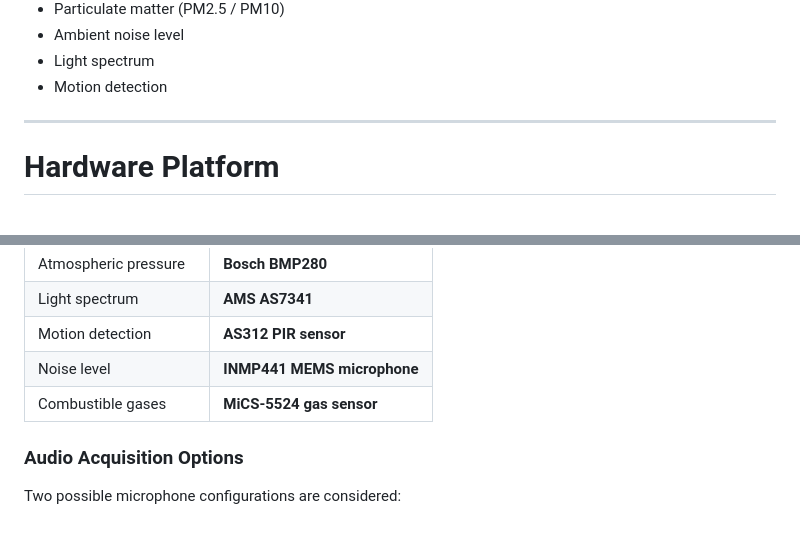
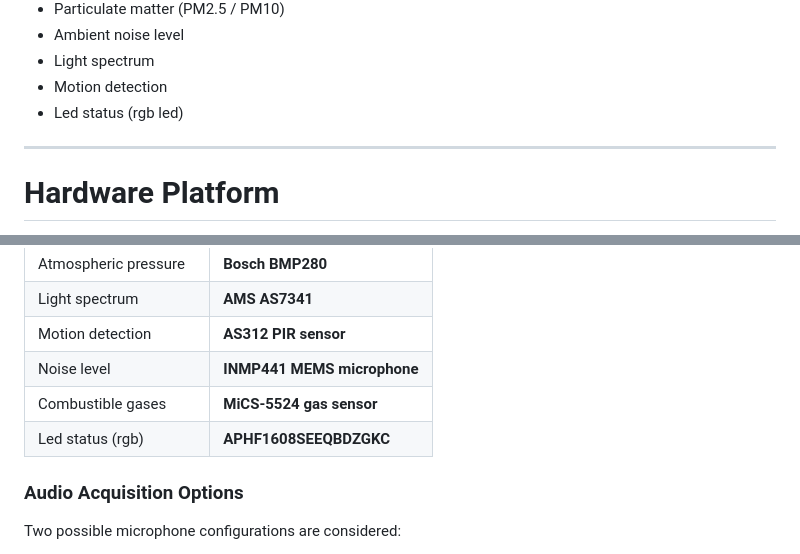
Before and after one commit to SimoPela/electrical_outlet_IOT, a Markdown page: README.md, 2 parts joined by grey strips. GitHub-like rendering.

Commit message:
[new] readme.md: added led rgb status

```diff
--- a/README.md
+++ b/README.md
@@ -30,6 +30,7 @@ The system aims to monitor the following environmental indicators:
 - Ambient noise level
 - Light spectrum
 - Motion detection
+- Led status (rgb led)
 
 ---
 
@@ -54,6 +55,7 @@ The prototype is built around an **ESP32-S3 microcontroller**, combined with sev
 | Motion detection       | **AS312 PIR sensor** |
 | Noise level            | **INMP441 MEMS microphone** |
 | Combustible gases      | **MiCS-5524 gas sensor** |
+| Led status (rgb)       | **APHF1608SEEQBDZGKC** |
 
 ### Audio Acquisition Options
 
```
Also changed, not shown: other parts of README.md (+8 -26 lines).
